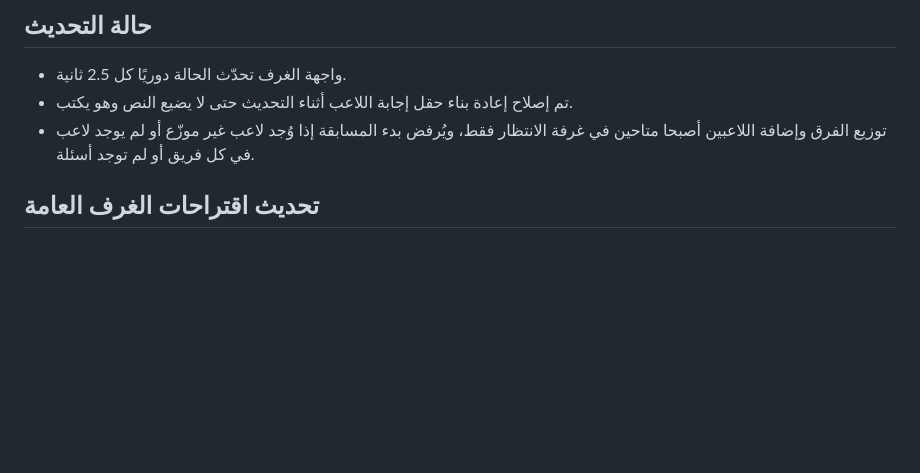
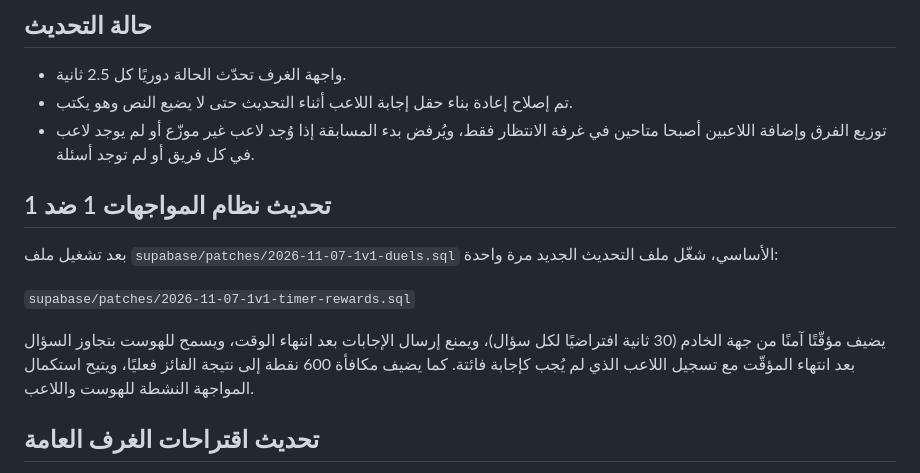
Before and after one commit to 8kaneki8/assets-, a Markdown page: supabase/SETUP.md, the part around the change. GitHub-like rendering; blank space fills up the shorter version.

Commit message:
Document 1v1 timer and winner reward migration

```diff
--- a/supabase/SETUP.md
+++ b/supabase/SETUP.md
@@ -40,6 +40,15 @@
 - توزيع الفرق وإضافة اللاعبين أصبحا متاحين في غرفة الانتظار فقط، ويُرفض بدء المسابقة إذا وُجد لاعب غير موزّع أو لم يوجد لاعب في كل فريق أو لم توجد أسئلة.
 
 
+
+## تحديث نظام المواجهات 1 ضد 1
+
+بعد تشغيل ملف `supabase/patches/2026-11-07-1v1-duels.sql` الأساسي، شغّل ملف التحديث الجديد مرة واحدة:
+
+`supabase/patches/2026-11-07-1v1-timer-rewards.sql`
+
+يضيف مؤقّتًا آمنًا من جهة الخادم (30 ثانية افتراضيًا لكل سؤال)، ويمنع إرسال الإجابات بعد انتهاء الوقت، ويسمح للهوست بتجاوز السؤال بعد انتهاء المؤقّت مع تسجيل اللاعب الذي لم يُجب كإجابة فائتة. كما يضيف مكافأة 600 نقطة إلى نتيجة الفائز فعليًا، ويتيح استكمال المواجهة النشطة للهوست واللاعب.
+
 ## تحديث اقتراحات الغرف العامة
 
 لتفعيل قائمة الغرف المتاحة ومكتبة مجموعات الأسئلة داخل واجهة المسابقات، شغّل ملف
```
